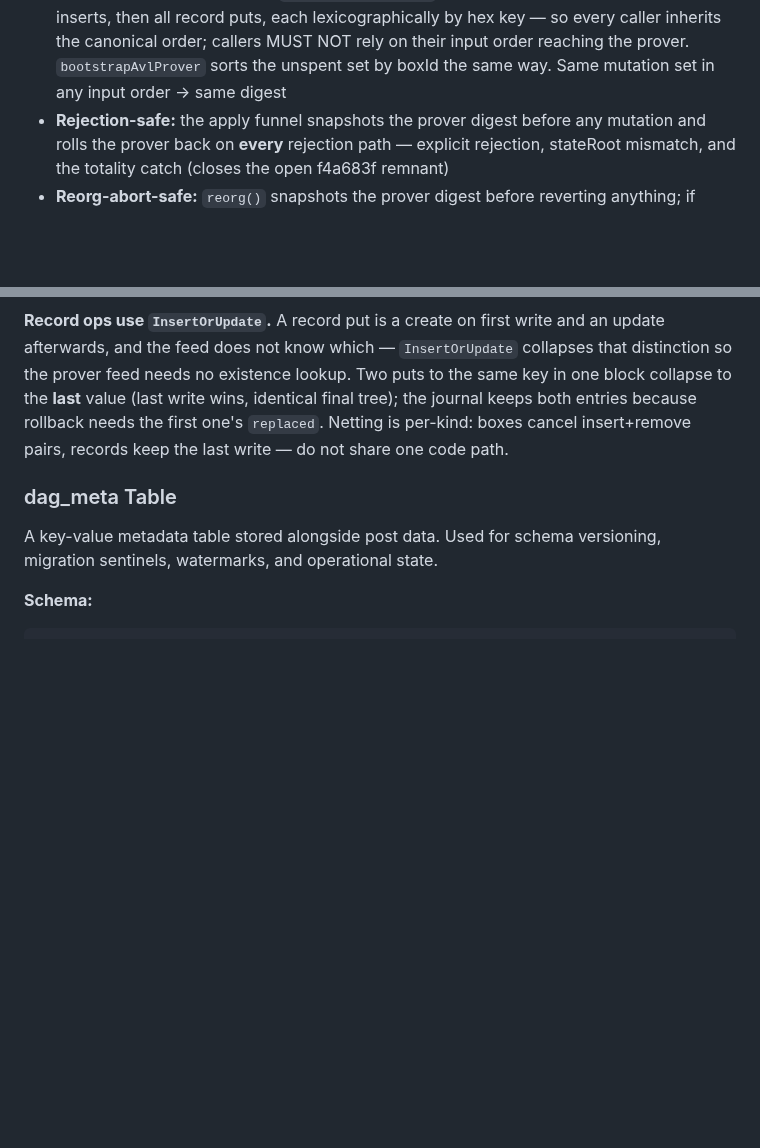
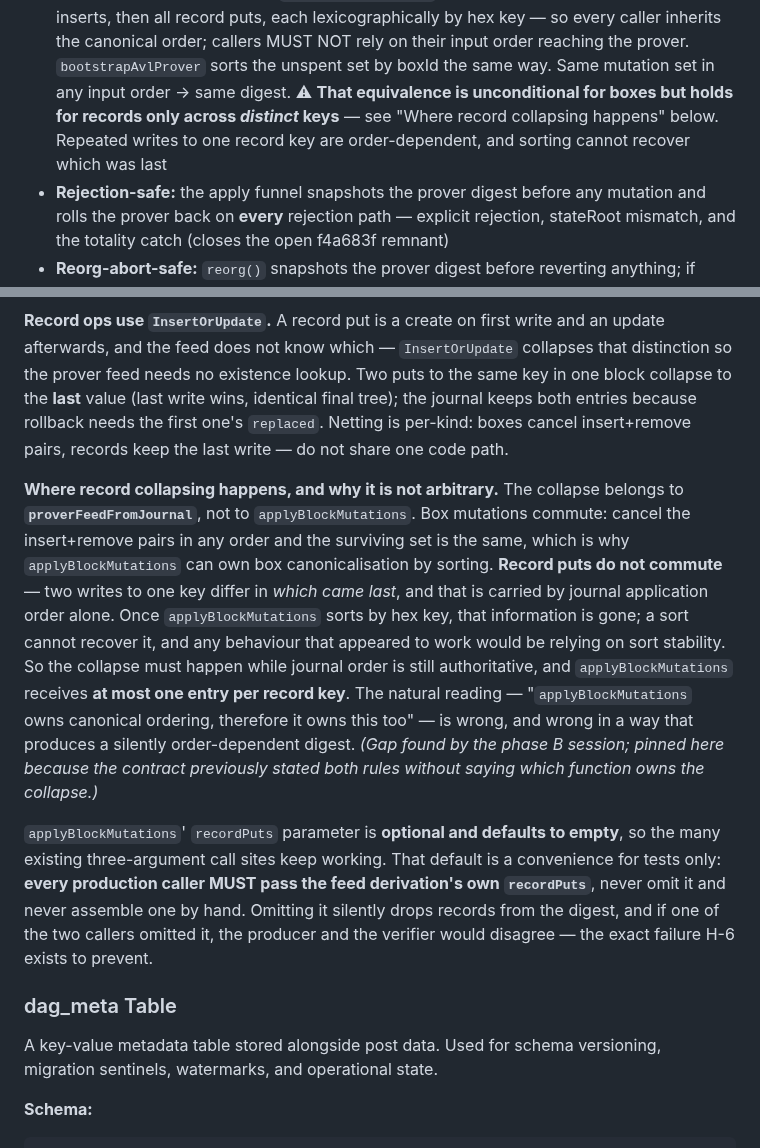
Before and after one commit to mwaddip/dagsocial, a Markdown page: contracts/NODE_INTERFACE.md, 2 parts joined by grey strips. Drawn GitHub-style; blank space fills up the shorter version.

Commit message:
docs(contracts): pin where record collapsing happens (Spec G phase B)
Gap found by the phase B session. The contract stated both "two puts to the
same key in one block collapse to the last value" and "applyBlockMutations
sorts internally", without saying which function owns the collapse — and the
natural reading is the wrong one.

Box mutations commute: cancel insert+remove pairs in any order and the
surviving set is identical, which is exactly why applyBlockMutations can own
box canonicalisation by sorting. Record puts do not commute. Two writes to one
key differ in which came last, that fact lives in journal application order
alone, and once applyBlockMutations sorts by hex key it is gone. Any behaviour
that appeared correct would be relying on sort stability. So the collapse must
happen while journal order is still authoritative — proverFeedFromJournal —
and applyBlockMutations receives at most one entry per record key.

Also corrects an over-broad M-12 claim: "same mutation set in any input order
-> same digest" is unconditional for boxes but holds for records only across
distinct keys. Repeated writes to one record key are order-dependent and
sorting cannot recover the order.

And pins the applyBlockMutations signature: recordPuts is optional so existing
three-argument call sites keep working, but that default is a test convenience
only. Every production caller must pass the feed derivation's own recordPuts,
never omit it and never hand-assemble one — if one of the two callers omitted
it, producer and verifier would disagree, the exact failure H-6 exists to
prevent. Verified both callers pass it (block-apply.ts:330 and :473).

Co-Authored-By: Claude Opus 5 <noreply@anthropic.com>

```diff
--- a/contracts/NODE_INTERFACE.md
+++ b/contracts/NODE_INTERFACE.md
@@ -1194,7 +1194,10 @@ also identity records (see "Two entity kinds" below).
   by hex key — so every caller inherits the canonical order; callers MUST NOT
   rely on their input order reaching the prover. `bootstrapAvlProver` sorts
   the unspent set by boxId the same way. Same mutation set in any input order
-  → same digest
+  → same digest. ⚠ **That equivalence is unconditional for boxes but holds for
+  records only across *distinct* keys** — see "Where record collapsing happens"
+  below. Repeated writes to one record key are order-dependent, and sorting
+  cannot recover which was last
 - **Rejection-safe:** the apply funnel snapshots the prover digest before any
   mutation and rolls the prover back on **every** rejection path — explicit
   rejection, stateRoot mismatch, and the totality catch (closes the open
@@ -1323,6 +1326,30 @@ puts to the same key in one block collapse to the **last** value (last write
 wins, identical final tree); the journal keeps both entries because rollback
 needs the first one's `replaced`. Netting is per-kind: boxes cancel
 insert+remove pairs, records keep the last write — do not share one code path.
+
+**Where record collapsing happens, and why it is not arbitrary.** The collapse
+belongs to **`proverFeedFromJournal`**, not to `applyBlockMutations`. Box
+mutations commute: cancel the insert+remove pairs in any order and the surviving
+set is the same, which is why `applyBlockMutations` can own box canonicalisation
+by sorting. **Record puts do not commute** — two writes to one key differ in
+*which came last*, and that is carried by journal application order alone. Once
+`applyBlockMutations` sorts by hex key, that information is gone; a sort cannot
+recover it, and any behaviour that appeared to work would be relying on sort
+stability. So the collapse must happen while journal order is still
+authoritative, and `applyBlockMutations` receives **at most one entry per record
+key**. The natural reading — "`applyBlockMutations` owns canonical ordering,
+therefore it owns this too" — is wrong, and wrong in a way that produces a
+silently order-dependent digest. *(Gap found by the phase B session; pinned
+here because the contract previously stated both rules without saying which
+function owns the collapse.)*
+
+`applyBlockMutations`' `recordPuts` parameter is **optional and defaults to
+empty**, so the many existing three-argument call sites keep working. That
+default is a convenience for tests only: **every production caller MUST pass the
+feed derivation's own `recordPuts`**, never omit it and never assemble one by
+hand. Omitting it silently drops records from the digest, and if one of the two
+callers omitted it, the producer and the verifier would disagree — the exact
+failure H-6 exists to prevent.
 
 ### dag_meta Table
 
```
